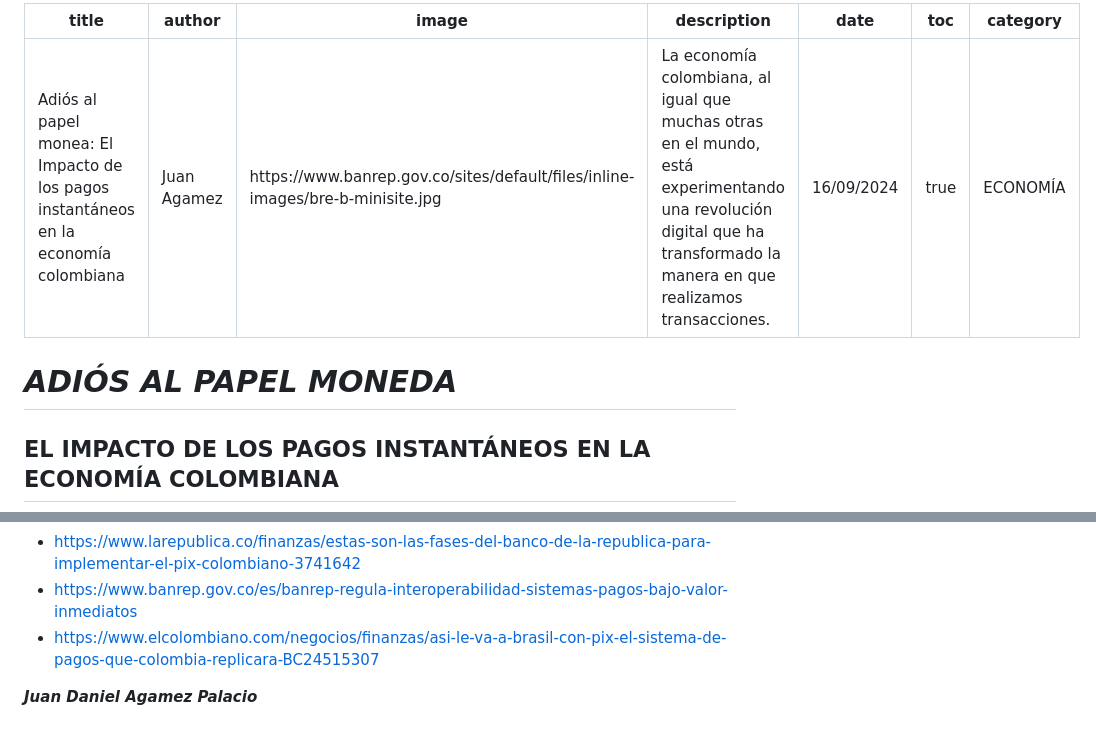
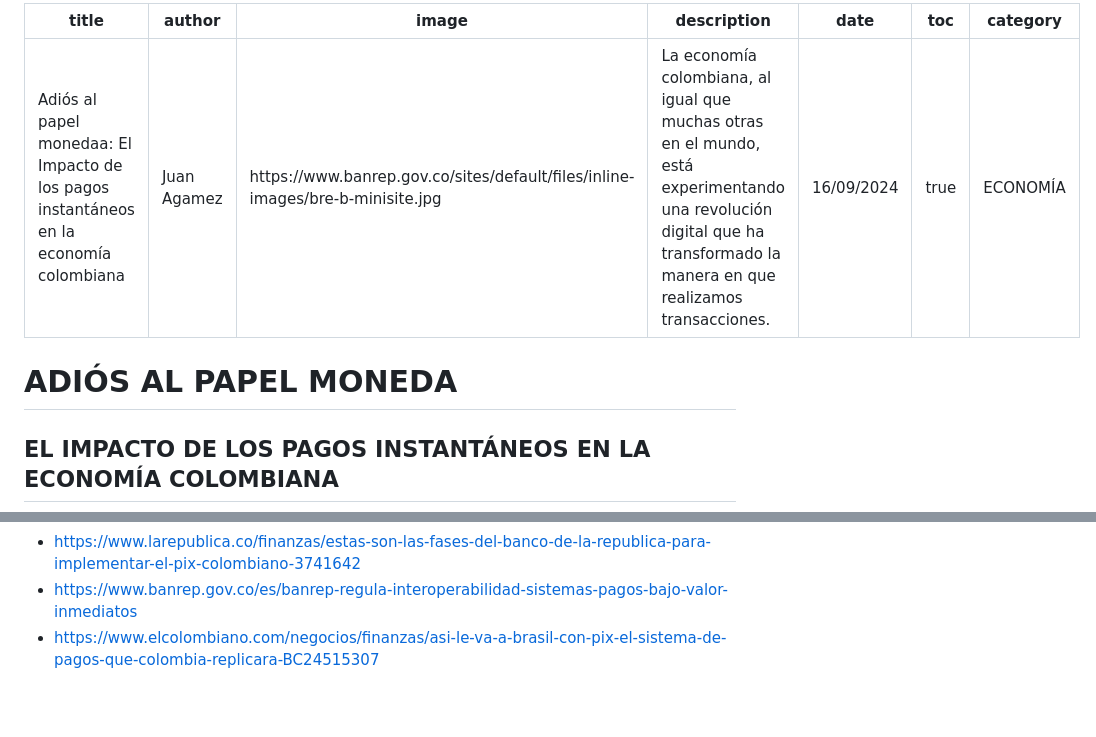
Before and after one commit to AgoraUninorte/Agora, a Markdown page: web/Adios-al-papel-moneda-El-impacto-de-los-pagos-instantáneos-en-la-economía-colombiana.md, 2 parts joined by grey strips. Drawn GitHub-style; blank space fills up the shorter version.

```diff
--- a/web/Adios-al-papel-moneda-El-impacto-de-los-pagos-instantáneos-en-la-economía-colombiana.md
+++ b/web/Adios-al-papel-moneda-El-impacto-de-los-pagos-instantáneos-en-la-economía-colombiana.md
@@ -1,5 +1,5 @@
 ---
-title: "Adiós al papel monea: El Impacto de los pagos instantáneos en la economía colombiana"
+title: "Adiós al papel monedaa: El Impacto de los pagos instantáneos en la economía colombiana"
 author: Juan Agamez
 image: 'https://www.banrep.gov.co/sites/default/files/inline-images/bre-b-minisite.jpg'
 description: La economía colombiana, al igual que muchas otras en el mundo, está experimentando una revolución digital que ha transformado la manera en que realizamos transacciones.
@@ -8,5 +8,5 @@ toc: true
 category: 'ECONOMÍA'
 ---
 
-# ***ADIÓS AL PAPEL MONEDA***
+# ADIÓS AL PAPEL MONEDA
 ## EL IMPACTO DE LOS PAGOS INSTANTÁNEOS EN LA ECONOMÍA COLOMBIANA
@@ -60,6 +63,3 @@ La transformación digital de los pagos en Colombia está en marcha y promete tr
 - https://www.larepublica.co/finanzas/estas-son-las-fases-del-banco-de-la-republica-para-implementar-el-pix-colombiano-3741642
 - https://www.banrep.gov.co/es/banrep-regula-interoperabilidad-sistemas-pagos-bajo-valor-inmediatos
 - https://www.elcolombiano.com/negocios/finanzas/asi-le-va-a-brasil-con-pix-el-sistema-de-pagos-que-colombia-replicara-BC24515307
-
-
-***Juan Daniel Agamez Palacio***
```
Also changed, not shown: other parts of web/Adios-al-papel-moneda-El-impacto-de-los-pagos-instantáneos-en-la-economía-colombiana.md (+9 -6 lines).
